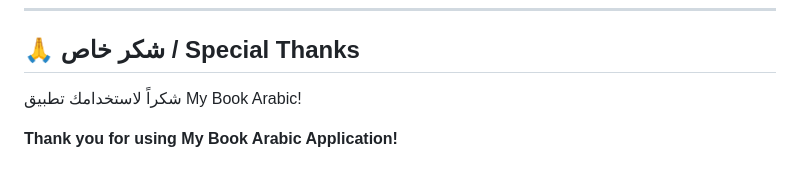
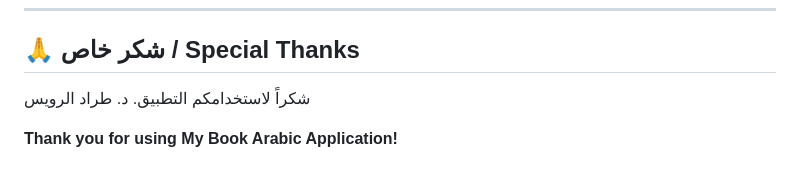
Before and after one commit to terad-alrowes/my-book-arabic, a Markdown page: README.md, the part around the change. GitHub-like rendering.

```diff
--- a/README.md
+++ b/README.md
@@ -146,6 +146,6 @@ my-book-arabic/
 
 ## 🙏 شكر خاص / Special Thanks
 
-شكراً لاستخدامك تطبيق My Book Arabic!
+شكراً لاستخدامكم التطبيق.   د. طراد الرويس
 
 **Thank you for using My Book Arabic Application!**
```
